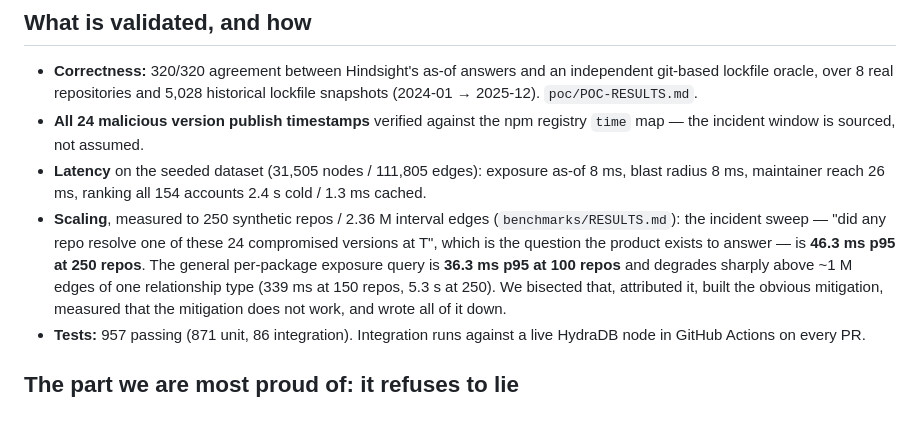
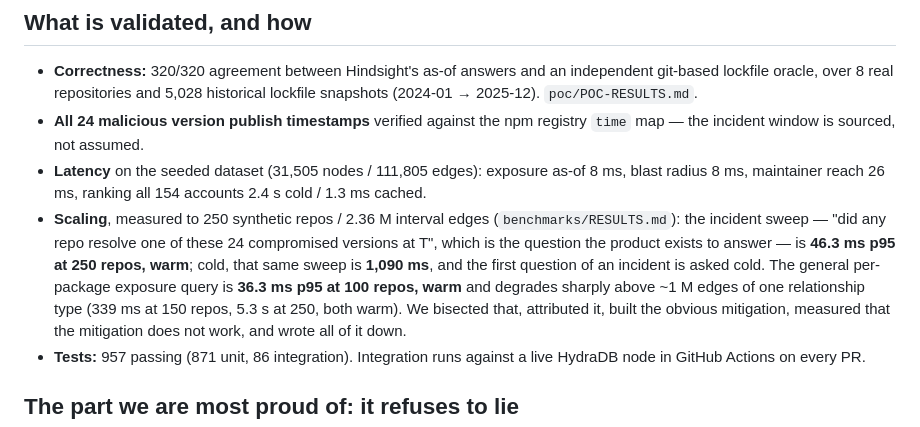
Before and after one commit to kgarg2468/hydradb-oss-hack, a Markdown page: docs/submission.md, the part around the change. Rendered like a GitHub page.

```diff
--- a/docs/submission.md
+++ b/docs/submission.md
@@ -84,9 +84,11 @@ HydraDB today; the engine patch is an upgrade on top of it, not a dependency.
 - **Scaling**, measured to 250 synthetic repos / 2.36 M interval edges
   (`benchmarks/RESULTS.md`): the incident sweep — "did any repo resolve one of
   these 24 compromised versions at T", which is the question the product exists
-  to answer — is **46.3 ms p95 at 250 repos**. The general per-package exposure
-  query is **36.3 ms p95 at 100 repos** and degrades sharply above ~1 M edges of
-  one relationship type (339 ms at 150 repos, 5.3 s at 250). We bisected that,
+  to answer — is **46.3 ms p95 at 250 repos, warm**; cold, that same sweep is
+  **1,090 ms**, and the first question of an incident is asked cold. The general
+  per-package exposure query is **36.3 ms p95 at 100 repos, warm** and degrades
+  sharply above ~1 M edges of one relationship type (339 ms at 150 repos, 5.3 s
+  at 250, both warm). We bisected that,
   attributed it, built the obvious mitigation, measured that the mitigation does
   not work, and wrote all of it down.
 - **Tests:** 957 passing (871 unit, 86 integration). Integration runs against a
```
Also changed, not shown: README.md (+7 -5 lines).
